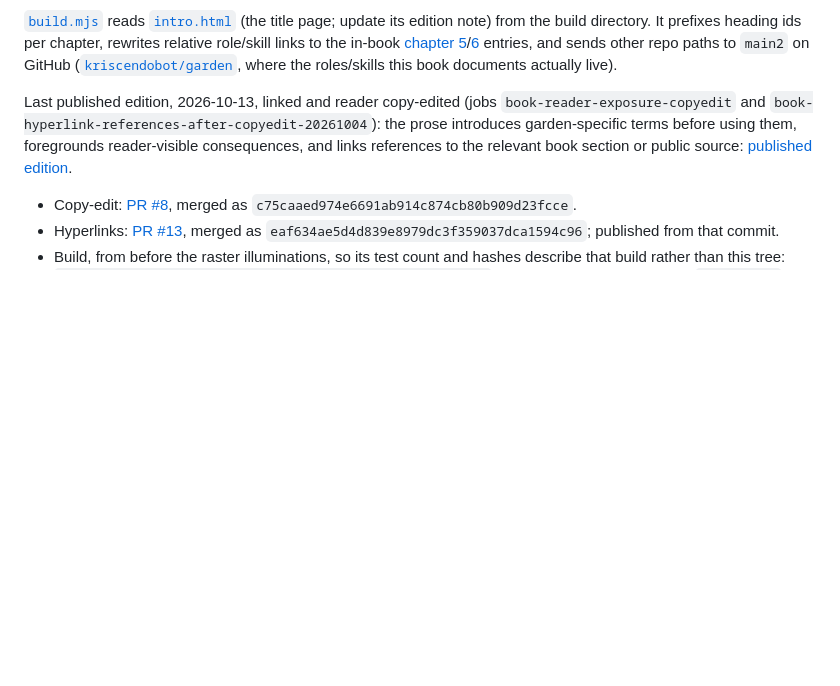
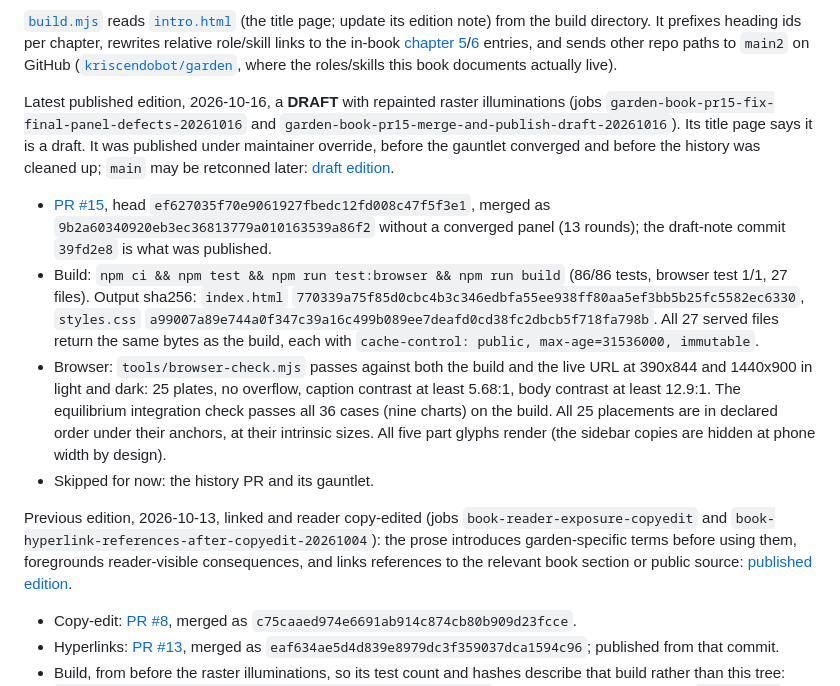
Before and after one commit to kriscendobot/garden-book, a Markdown page: build/README.md, the part around the change. GitHub-like rendering; blank space fills up the shorter version.

Commit message:
build(README): record the 2026-10-16 draft edition
Co-Authored-By: Claude Opus 5.5 <noreply@anthropic.com>

```diff
--- a/build/README.md
+++ b/build/README.md
@@ -111,7 +111,35 @@ role/skill links to the in-book [chapter 5](../chapters/ch5-roles-reference.md)/
 paths to `main2` on GitHub ([`kriscendobot/garden`](https://github.com/kriscendobot/garden), where the roles/skills
 this book documents actually live).
 
-Last published edition, 2026-10-13, linked and reader copy-edited (jobs
+Latest published edition, 2026-10-16, a **DRAFT** with repainted raster
+illuminations (jobs `garden-book-pr15-fix-final-panel-defects-20261016` and
+`garden-book-pr15-merge-and-publish-draft-20261016`). Its title page says it
+is a draft. It was published under maintainer override, before the gauntlet
+converged and before the history was cleaned up; `main` may be retconned
+later: [draft edition](https://xkmof32e37co54ni4b2gm5r3ls73uhsvodwg4jpmqni2jcv4fluq.ocap.site/).
+
+- [PR #15](https://github.com/kriscendobot/garden-book/pull/15), head
+  `ef627035f70e9061927fbedc12fd008c47f5f3e1`, merged as
+  `9b2a60340920eb3ec36813779a010163539a86f2` without a converged panel
+  (13 rounds); the draft-note commit
+  `39fd2e8` is what was published.
+- Build: `npm ci && npm test && npm run test:browser && npm run build`
+  (86/86 tests, browser test 1/1, 27 files). Output sha256: `index.html`
+  `770339a75f85d0cbc4b3c346edbfa55ee938ff80aa5ef3bb5b25fc5582ec6330`,
+  `styles.css`
+  `a99007a89e744a0f347c39a16c499b089ee7deafd0cd38fc2dbcb5f718fa798b`. All
+  27 served files return the same bytes as the build, each with
+  `cache-control: public, max-age=31536000, immutable`.
+- Browser: `tools/browser-check.mjs` passes against both the build and the
+  live URL at 390x844 and 1440x900 in light and dark: 25 plates, no
+  overflow, caption contrast at least 5.68:1, body contrast at least 12.9:1.
+  The equilibrium integration check passes all 36 cases (nine charts) on
+  the build. All 25 placements are in declared order under their
+  anchors, at their intrinsic sizes. All five part glyphs render (the
+  sidebar copies are hidden at phone width by design).
+- Skipped for now: the history PR and its gauntlet.
+
+Previous edition, 2026-10-13, linked and reader copy-edited (jobs
 `book-reader-exposure-copyedit` and
 `book-hyperlink-references-after-copyedit-20261004`): the prose introduces
 garden-specific terms before using them, foregrounds reader-visible
```
